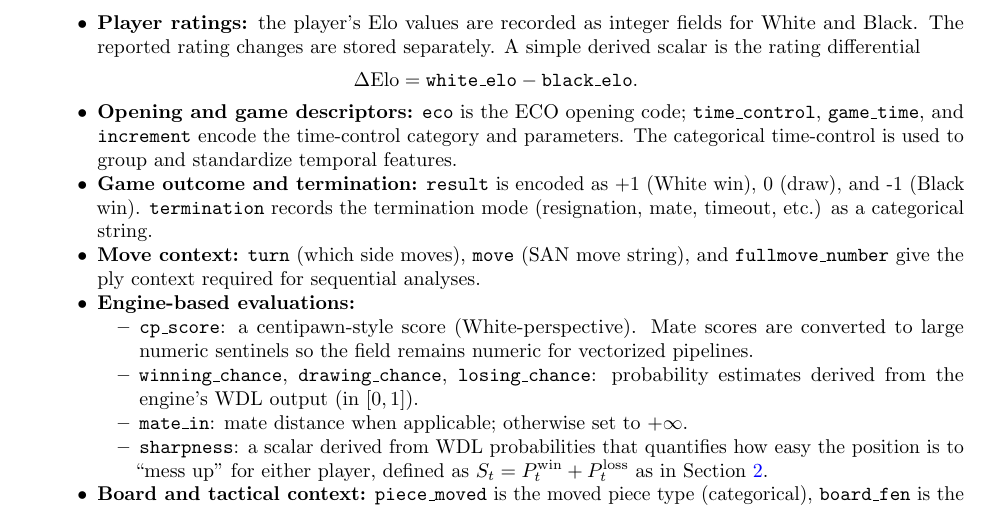
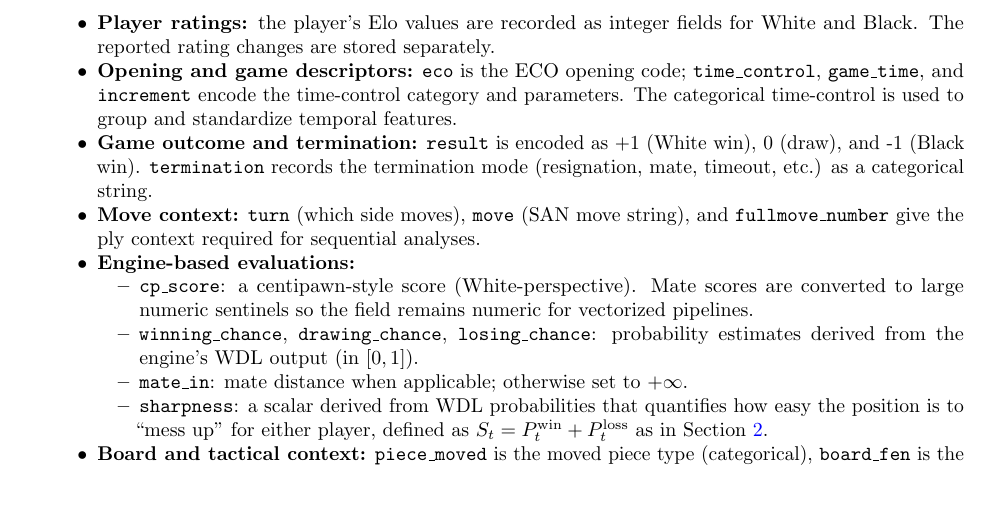
Before and after one commit to vandyG/blunder-analysis-paper, a LaTeX paper (tex/research_paper.tex, which reads tex/methodology.tex): part of page 4 of 16, cut so that both start at the same text. Compiled offline with pdfLaTeX.

Commit message:
fix: remove delta elo mention
Unless I misunderstand the experiments, I do not see an experiment looking at the effect of $\Delta ELO$. I think this would be of interest if something like Figure 1 was presented for this as the $x$-axis.

```diff
--- a/tex/methodology.tex
+++ b/tex/methodology.tex
@@ -10,8 +10,7 @@ Let \(x_t \in \mathbb{R}^d\) denote the feature vector extracted for move \(t\).
 \begin{itemize}
     \item \textbf{Identifiers and provenance:} the fields \texttt{game\_id}, \texttt{offset}, and \texttt{site} uniquely identify the game and the byte position within the original archive. These fields enable reproducible joins and deterministic partitioning of the corpus.
 
-    \item \textbf{Player ratings:} the player's Elo values are recorded as integer fields for White and Black. The reported rating changes are stored separately. A simple derived scalar is the rating differential
-        \[\Delta\mathrm{Elo} = \texttt{white\_elo} - \texttt{black\_elo}.\]
+    \item \textbf{Player ratings:} the player's Elo values are recorded as integer fields for White and Black. The reported rating changes are stored separately.
 
     \item \textbf{Opening and game descriptors:} \texttt{eco} is the ECO opening code; \texttt{time\_control}, \texttt{game\_time}, and \texttt{increment} encode the time-control category and parameters. The categorical time-control is used to group and standardize temporal features.
 
```
